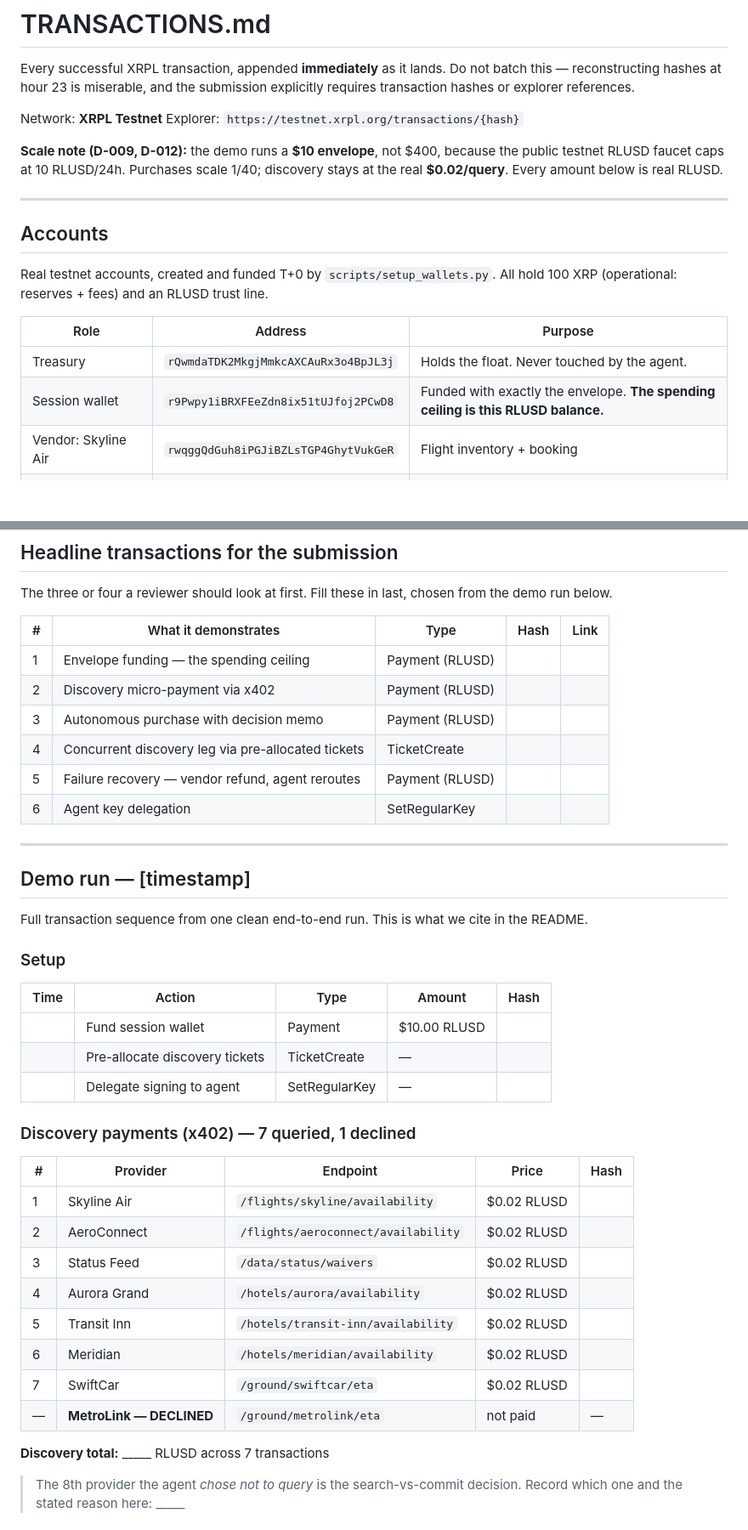
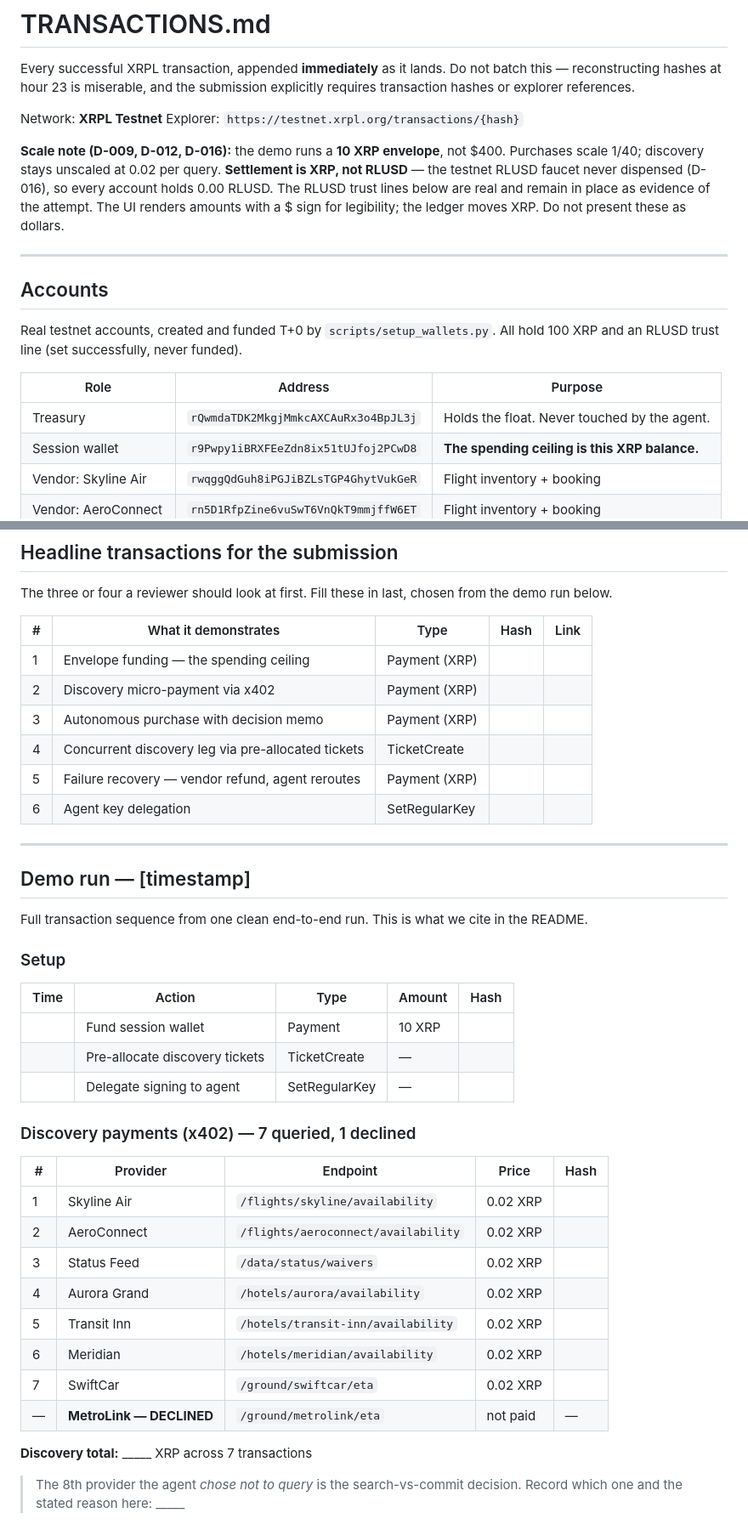
Before and after one commit to weiyanminoo/singhacks_2026, a Markdown page: TRANSACTIONS.md, 2 parts joined by grey strips. Shown at 85% size. GitHub-like rendering; blank space fills up the shorter version.

Commit message:
docs: correct stale RLUSD asset labels after D-016
TRANSACTIONS.md contradicted itself — the Phase 3 section recorded XRP
settlement while the header still claimed 'every amount below is real RLUSD'.
A self-contradicting evidence file is worse than no evidence file.

Also states explicitly that the UI's $ sign is for legibility and the ledger
moves XRP, so nothing implies dollars.

Co-Authored-By: Claude Opus 5 <noreply@anthropic.com>

```diff
--- a/TRANSACTIONS.md
+++ b/TRANSACTIONS.md
@@ -7,21 +7,24 @@ explicitly requires transaction hashes or explorer references.
 Network: **XRPL Testnet**
 Explorer: `https://testnet.xrpl.org/transactions/{hash}`
 
-**Scale note (D-009, D-012):** the demo runs a **$10 envelope**, not $400, because
-the public testnet RLUSD faucet caps at 10 RLUSD/24h. Purchases scale 1/40;
-discovery stays at the real **$0.02/query**. Every amount below is real RLUSD.
+**Scale note (D-009, D-012, D-016):** the demo runs a **10 XRP envelope**, not
+$400. Purchases scale 1/40; discovery stays unscaled at 0.02 per query.
+**Settlement is XRP, not RLUSD** — the testnet RLUSD faucet never dispensed
+(D-016), so every account holds 0.00 RLUSD. The RLUSD trust lines below are real
+and remain in place as evidence of the attempt. The UI renders amounts with a $
+sign for legibility; the ledger moves XRP. Do not present these as dollars.
 
 ---
 
 ## Accounts
 
 Real testnet accounts, created and funded T+0 by `scripts/setup_wallets.py`.
-All hold 100 XRP (operational: reserves + fees) and an RLUSD trust line.
+All hold 100 XRP and an RLUSD trust line (set successfully, never funded).
 
 | Role | Address | Purpose |
 |---|---|---|
 | Treasury | `rQwmdaTDK2MkgjMmkcAXCAuRx3o4BpJL3j` | Holds the float. Never touched by the agent. |
-| Session wallet | `r9Pwpy1iBRXFEeZdn8ix51tUJfoj2PCwD8` | Funded with exactly the envelope. **The spending ceiling is this RLUSD balance.** |
+| Session wallet | `r9Pwpy1iBRXFEeZdn8ix51tUJfoj2PCwD8` | **The spending ceiling is this XRP balance.** |
 | Vendor: Skyline Air | `rwqggQdGuh8iPGJiBZLsTGP4GhytVukGeR` | Flight inventory + booking |
 | Vendor: AeroConnect | `rn5D1RfpZine6vuSwT6VnQkT9mmjffW6ET` | Flight inventory + booking |
 | Vendor: Aurora Grand | `r4tdKneC9ebjXYrdfpwiL9qLXZ9P9eWuqK` | Hotel inventory + booking |
@@ -45,11 +48,11 @@ from the demo run below.
 
 | # | What it demonstrates | Type | Hash | Link |
 |---|---|---|---|---|
-| 1 | Envelope funding — the spending ceiling | Payment (RLUSD) | | |
-| 2 | Discovery micro-payment via x402 | Payment (RLUSD) | | |
-| 3 | Autonomous purchase with decision memo | Payment (RLUSD) | | |
+| 1 | Envelope funding — the spending ceiling | Payment (XRP) | | |
+| 2 | Discovery micro-payment via x402 | Payment (XRP) | | |
+| 3 | Autonomous purchase with decision memo | Payment (XRP) | | |
 | 4 | Concurrent discovery leg via pre-allocated tickets | TicketCreate | | |
-| 5 | Failure recovery — vendor refund, agent reroutes | Payment (RLUSD) | | |
+| 5 | Failure recovery — vendor refund, agent reroutes | Payment (XRP) | | |
 | 6 | Agent key delegation | SetRegularKey | | |
 
 ---
@@ -63,7 +66,7 @@ in the README.
 
 | Time | Action | Type | Amount | Hash |
 |---|---|---|---|---|
-| | Fund session wallet | Payment | $10.00 RLUSD | |
+| | Fund session wallet | Payment | 10 XRP | |
 | | Pre-allocate discovery tickets | TicketCreate | — | |
 | | Delegate signing to agent | SetRegularKey | — | |
 
@@ -71,16 +74,16 @@ in the README.
 
 | # | Provider | Endpoint | Price | Hash |
 |---|---|---|---|---|
-| 1 | Skyline Air | `/flights/skyline/availability` | $0.02 RLUSD | |
-| 2 | AeroConnect | `/flights/aeroconnect/availability` | $0.02 RLUSD | |
-| 3 | Status Feed | `/data/status/waivers` | $0.02 RLUSD | |
-| 4 | Aurora Grand | `/hotels/aurora/availability` | $0.02 RLUSD | |
-| 5 | Transit Inn | `/hotels/transit-inn/availability` | $0.02 RLUSD | |
-| 6 | Meridian | `/hotels/meridian/availability` | $0.02 RLUSD | |
-| 7 | SwiftCar | `/ground/swiftcar/eta` | $0.02 RLUSD | |
+| 1 | Skyline Air | `/flights/skyline/availability` | 0.02 XRP | |
+| 2 | AeroConnect | `/flights/aeroconnect/availability` | 0.02 XRP | |
+| 3 | Status Feed | `/data/status/waivers` | 0.02 XRP | |
+| 4 | Aurora Grand | `/hotels/aurora/availability` | 0.02 XRP | |
+| 5 | Transit Inn | `/hotels/transit-inn/availability` | 0.02 XRP | |
+| 6 | Meridian | `/hotels/meridian/availability` | 0.02 XRP | |
+| 7 | SwiftCar | `/ground/swiftcar/eta` | 0.02 XRP | |
 | — | **MetroLink — DECLINED** | `/ground/metrolink/eta` | not paid | — |
 
-**Discovery total:** _____ RLUSD across 7 transactions
+**Discovery total:** _____ XRP across 7 transactions
 
 > The 8th provider the agent *chose not to query* is the search-vs-commit
 > decision. Record which one and the stated reason here: _____
```
Also changed, not shown: other parts of TRANSACTIONS.md (+3 -3 lines).
